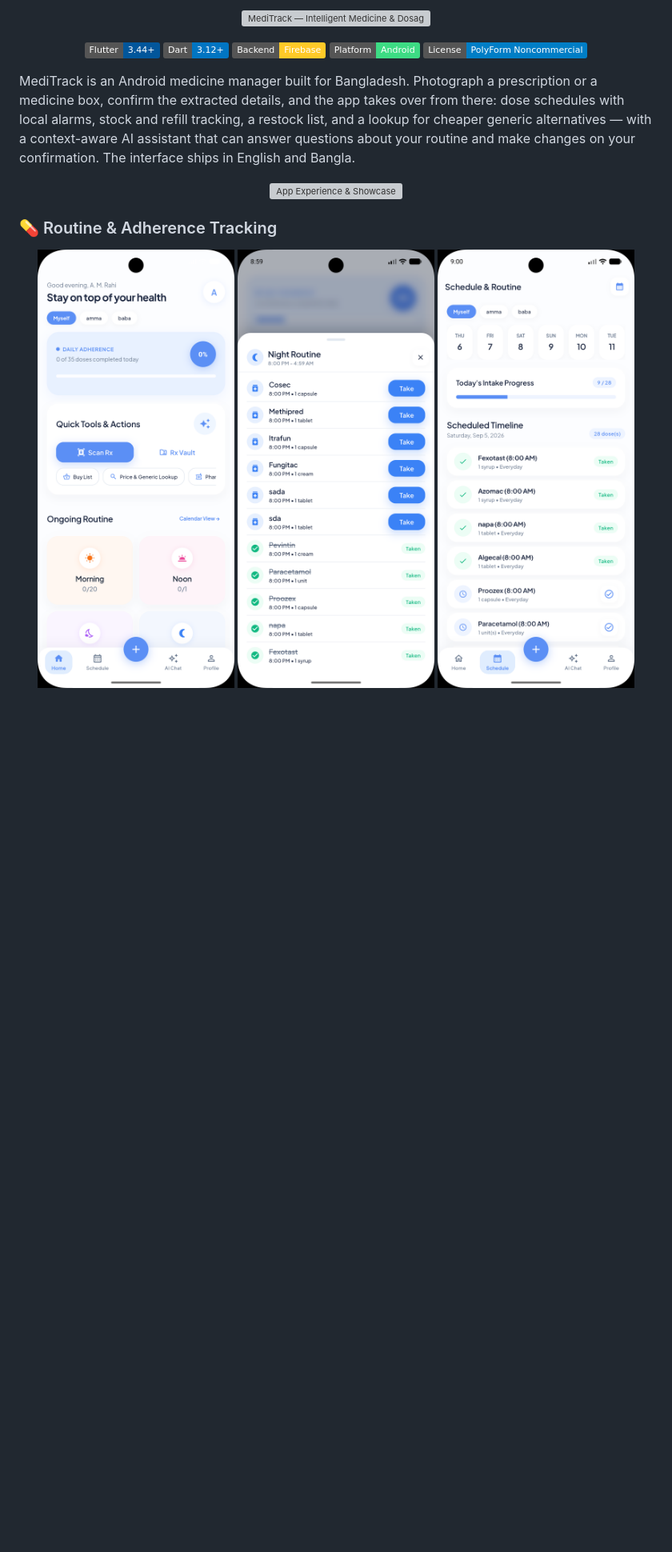
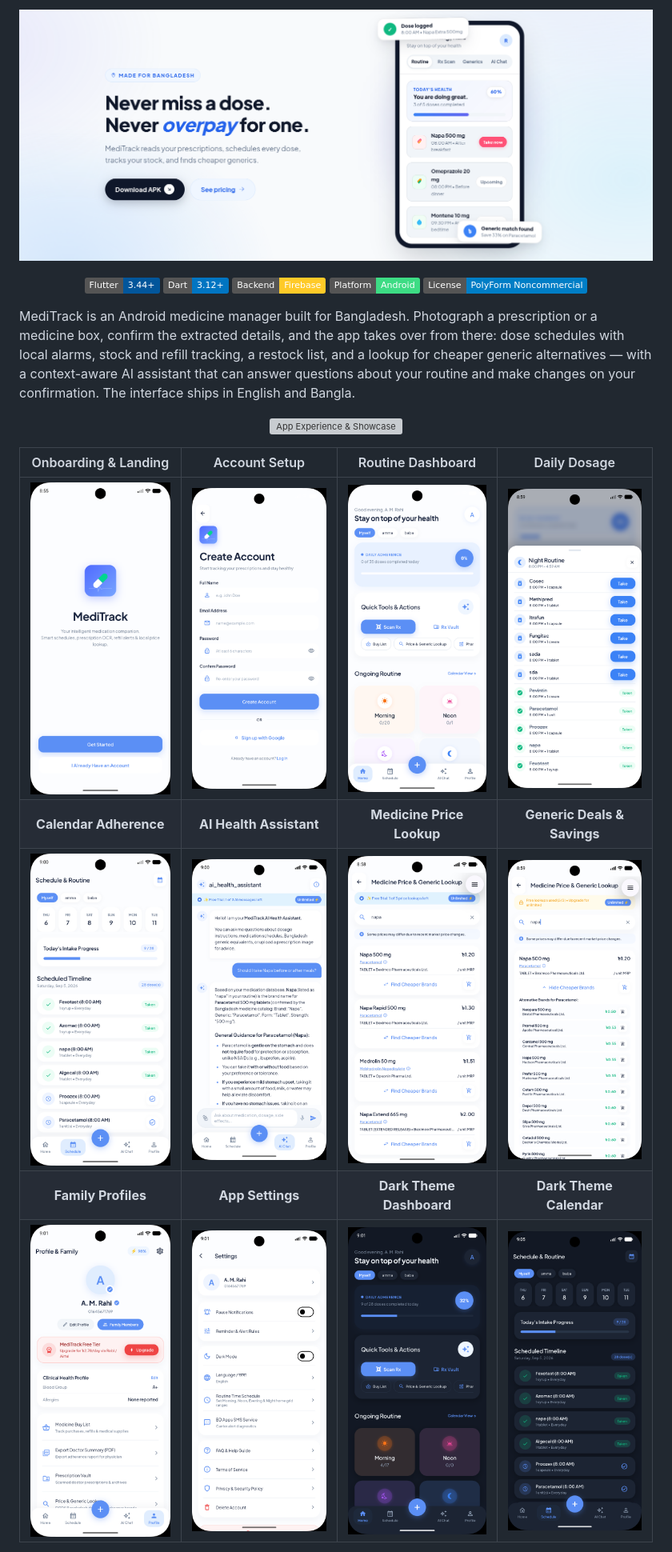
Before and after one commit to helix-77/MediTrack, a Markdown page: README.md, the part around the change printed below. Shown: that part at 80% size. Drawn GitHub-style; pictures changed too: docs/screenshots/readme_header.png (added); badges without logos; blank space fills up the shorter version; grey boxes are pictures that could not be loaded.

Commit message:
refactor: replace hero SVG with screenshot for README header and update documentation assets

```diff
--- a/README.md
+++ b/README.md
@@ -1,5 +1,5 @@
 <p align="center">
-  <img src="assets/readme/hero.svg" width="100%" alt="MediTrack — Intelligent Medicine &amp; Dosage Companion for Bangladesh" />
+  <img src="docs/screenshots/readme_header.png" width="100%" alt="MediTrack — Intelligent Medicine &amp; Dosage Companion for Bangladesh" />
 </p>
 
 <p align="center">
@@ -21,10 +21,11 @@ confirmation. The interface ships in English and Bangla.
   <img src="assets/readme/section-showcase.svg" width="100%" alt="App Experience &amp; Showcase" />
 </p>
 
-### 💊 Routine &amp; Adherence Tracking
-<p align="center">
-  <img src="docs/screenshots/3_dashboard.png" width="31%" alt="Dashboard Routine" />
-  <img src="docs/screenshots/4_daily_dosage.png" width="31%" alt="Daily Dosage Details" />
-  <img src="docs/screenshots/5_calender_view.png" width="31%" alt="Adherence Calendar" />
-</p>
+|                               Onboarding &amp; Landing                               |                                    Account Setup                                     |                                      Routine Dashboard                                       |                                         Daily Dosage                                          |
+| :----------------------------------------------------------------------------------: | :----------------------------------------------------------------------------------: | :------------------------------------------------------------------------------------------: | :-------------------------------------------------------------------------------------------: |
+| <img src="docs/screenshots/1_landing_screen.png" width="220" alt="Landing Screen" /> | <img src="docs/screenshots/2_create_account.png" width="220" alt="Create Account" /> |      <img src="docs/screenshots/3_dashboard.png" width="220" alt="Routine Dashboard" />      |   <img src="docs/screenshots/4_daily_dosage.png" width="220" alt="Daily Dosage Details" />    |
+|                                **Calendar Adherence**                                |                               **AI Health Assistant**                                |                                  **Medicine Price Lookup**                                   |                                **Generic Deals &amp; Savings**                                |
+|  <img src="docs/screenshots/5_calender_view.png" width="220" alt="Calendar View" />  |        <img src="docs/screenshots/6_Ai.png" width="220" alt="AI Assistant" />        |  <img src="docs/screenshots/7_price_lookup.png" width="220" alt="Medicine Price Lookup" />   |  <img src="docs/screenshots/8_cheaper_deals.png" width="220" alt="Cheaper Generic Deals" />   |
+|                                 **Family Profiles**                                  |                                   **App Settings**                                   |                                   **Dark Theme Dashboard**                                   |                                    **Dark Theme Calendar**                                    |
+| <img src="docs/screenshots/9_profile.png" width="220" alt="Profile &amp; Family" />  |       <img src="docs/screenshots/10_setting.png" width="220" alt="Settings" />       | <img src="docs/screenshots/12_dark_theme_home.png" width="220" alt="Dark Theme Dashboard" /> | <img src="docs/screenshots/13_dark_calender_view.png" width="220" alt="Dark Calendar View" /> |
 
```
Also changed, not shown: other parts of README.md (+5 -27 lines), 2 other files.
